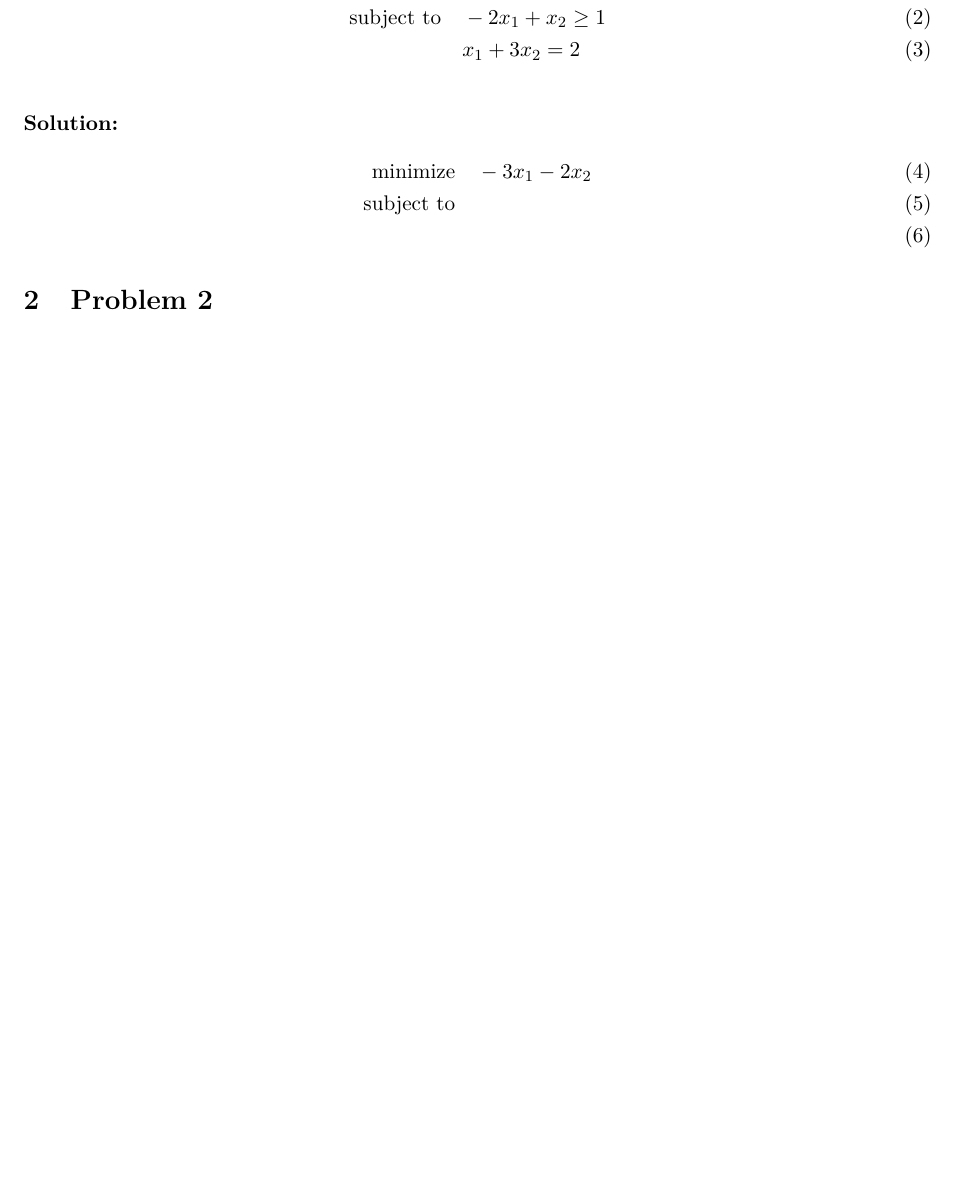
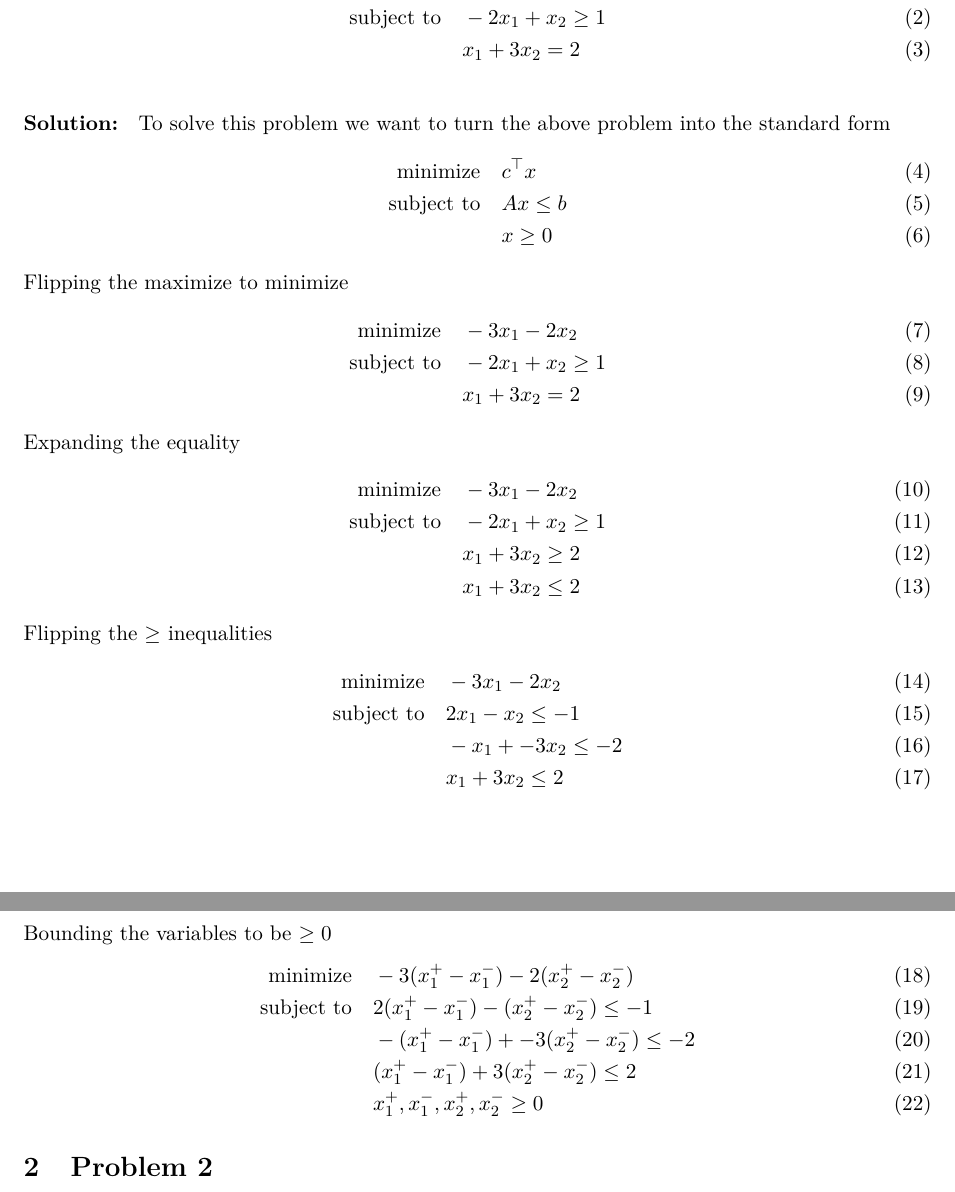
Before and after one commit to Hansespinosa2/ech4905-andres-espinosa, a LaTeX problem sheet (hw/hw2/hw2.tex): part of page 1 of 2 before the commit and two parts of pages 1 and 2 of 3 after it, the two joined at a grey line, cut so that both start at the same text, the shorter picture padded with empty space. Compiled offline with pdfLaTeX.

Commit message:
Problem 1

```diff
--- a/hw/hw2/hw2.tex
+++ b/hw/hw2/hw2.tex
@@ -25,10 +25,39 @@ Write the following problem in standard form
 \\
 \textbf{Solution: }
 % TODO: SOLVE PROBLEM
+To solve this problem we want to turn the above problem into the standard form
+\begin{align}
+  \text{minimize} & \quad c^\top x \\
+  \text{subject to} & \quad Ax \leq b \\
+  & \quad x \geq 0
+\end{align}
+Flipping the maximize to minimize
 \begin{align}
   \text{minimize} & \quad -3 x_1 - 2x_2 \\
-  \text{subject to} & \quad  \\
-  & \quad
+  \text{subject to} & \quad -2x_1 + x_2 \geq 1 \\
+  & \quad x_1 + 3x_2 = 2
+\end{align}
+Expanding the equality
+\begin{align}
+  \text{minimize} & \quad -3 x_1 - 2x_2 \\
+  \text{subject to} & \quad -2x_1 + x_2 \geq 1 \\
+  & \quad x_1 + 3x_2 \geq 2 \\
+  & \quad x_1 + 3x_2 \leq 2
+\end{align}
+Flipping the $\geq$ inequalities
+\begin{align}
+  \text{minimize} & \quad -3 x_1 - 2x_2 \\
+  \text{subject to} & \quad 2x_1 - x_2 \leq -1 \\
+  & \quad -x_1 + -3x_2 \leq -2 \\
+  & \quad x_1 + 3x_2 \leq 2
+\end{align}
+Bounding the variables to be $\geq 0$
+\begin{align}
+  \text{minimize} & \quad -3 (x_1^+ - x_1^-) - 2(x_2^+ - x_2^-) \\
+  \text{subject to} & \quad 2(x_1^+ - x_1^-) - (x_2^+ - x_2^-) \leq -1 \\
+  & \quad -(x_1^+ - x_1^-) + -3(x_2^+ - x_2^-) \leq -2 \\
+  & \quad (x_1^+ - x_1^-) + 3(x_2^+ - x_2^-) \leq 2 \\
+  & \quad x_1^+, x_1^-, x_2^+, x_2^- \geq 0
 \end{align}
 
 \section{Problem 2}
```
Also changed, not shown: hw/hw2/hw2.pdf, main.pdf.
